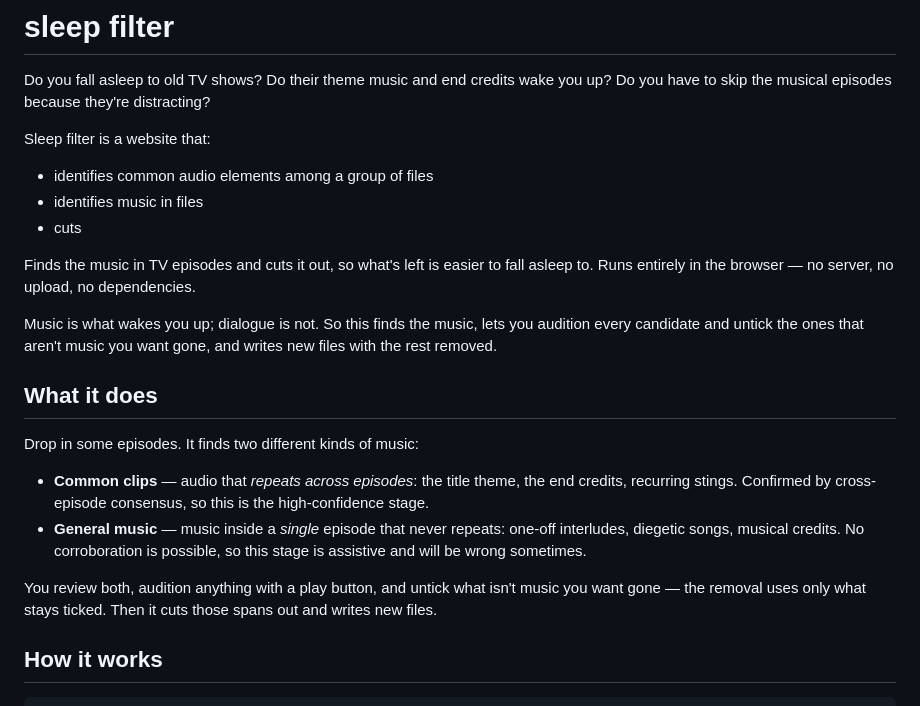
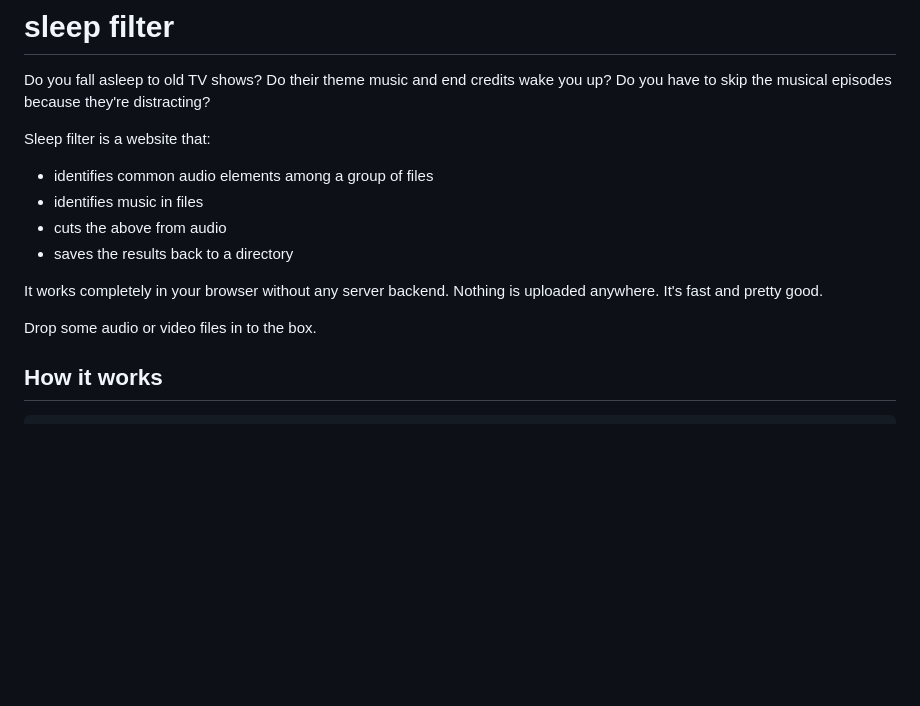
Before and after one commit to madelynnblue/sleep-filter, a Markdown page: README.md, the part around the change. Drawn GitHub-style; blank space fills up the shorter version.

```diff
--- a/README.md
+++ b/README.md
@@ -8,29 +8,14 @@ Sleep filter is a website that:
 
 - identifies common audio elements among a group of files
 - identifies music in files
-- cuts
+- cuts the above from audio
+- saves the results back to a directory
 
-Finds the music in TV episodes and cuts it out, so what's left is easier to fall
-asleep to. Runs entirely in the browser — no server, no upload, no dependencies.
+It works completely in your browser without any server backend.
+Nothing is uploaded anywhere.
+It's fast and pretty good.
 
-Music is what wakes you up; dialogue is not. So this finds the music, lets you
-audition every candidate and untick the ones that aren't music you want gone, and
-writes new files with the rest removed.
-
-## What it does
-
-Drop in some episodes. It finds two different kinds of music:
-
-- **Common clips** — audio that *repeats across episodes*: the title theme, the
-  end credits, recurring stings. Confirmed by cross-episode consensus, so this is
-  the high-confidence stage.
-- **General music** — music inside a *single* episode that never repeats: one-off
-  interludes, diegetic songs, musical credits. No corroboration is possible, so
-  this stage is assistive and will be wrong sometimes.
-
-You review both, audition anything with a play button, and untick what isn't
-music you want gone — the removal uses only what stays ticked. Then it cuts those
-spans out and writes new files.
+Drop some audio or video files in to the box.
 
 ## How it works
 
```
